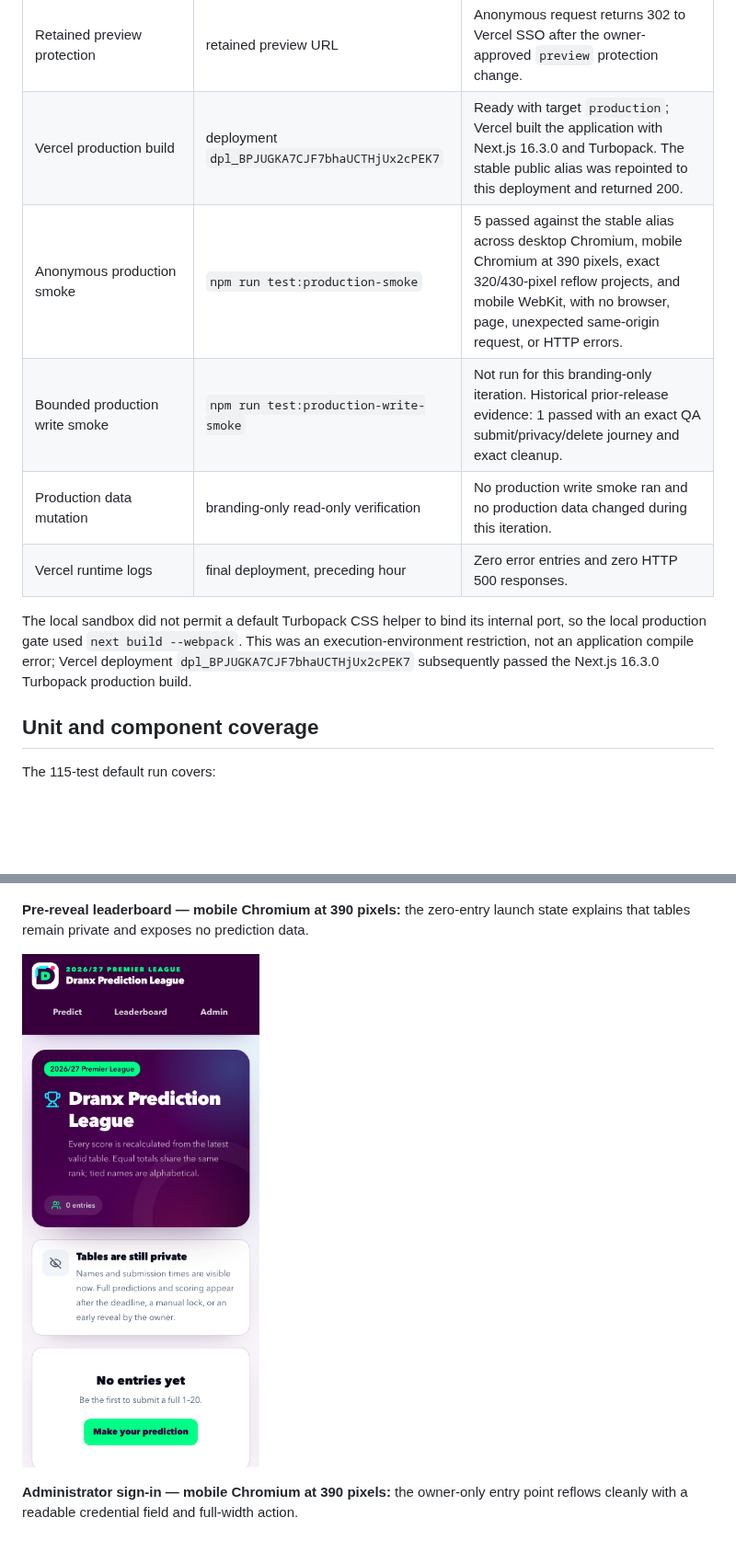
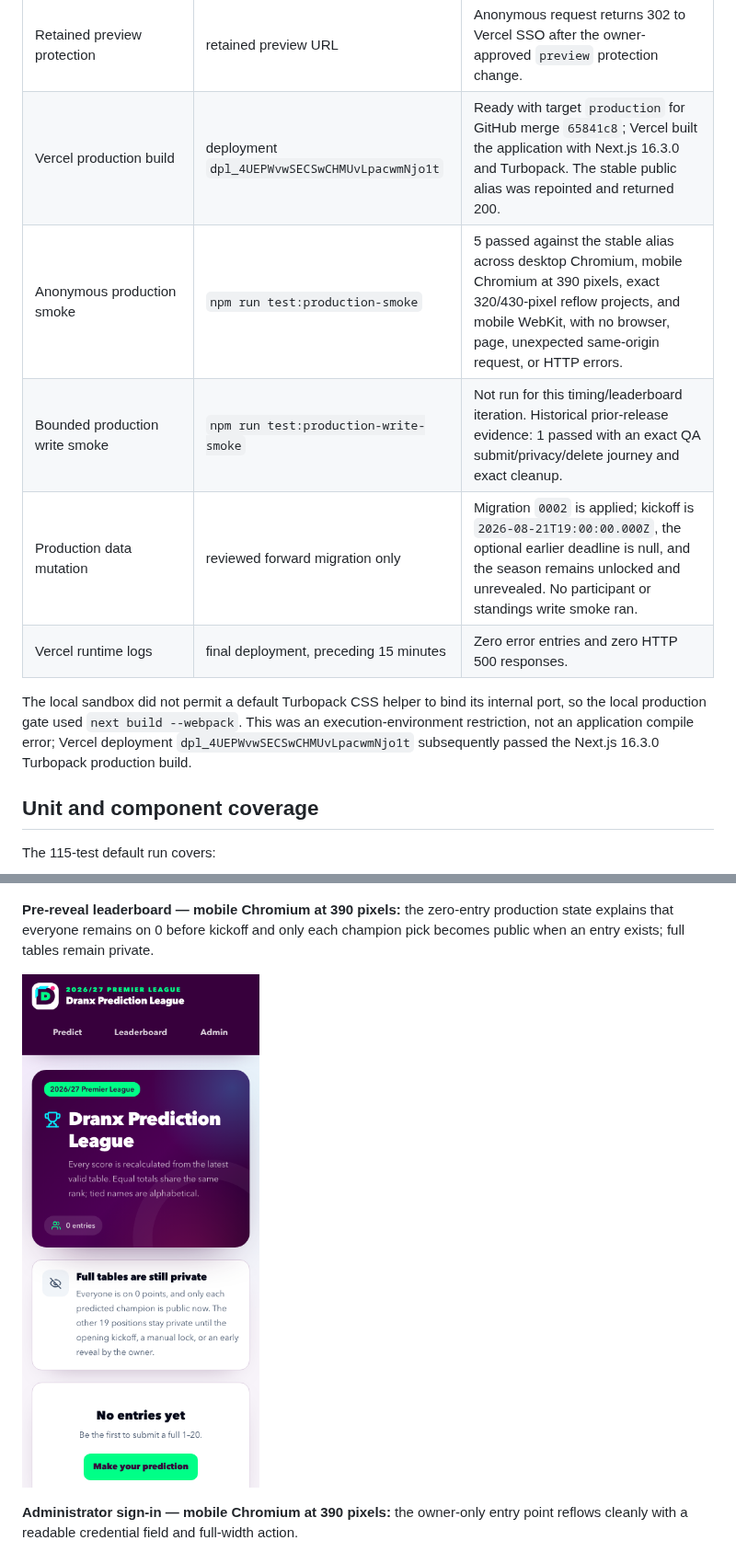
Before and after one commit to vdoshi96/Pl-predictions, a Markdown page: docs/QA.md, 2 parts joined by grey strips. Shown at 92% size. GitHub-like rendering; pictures changed too: docs/assets/qa/leaderboard-mobile.png; blank space fills up the shorter version.

```diff
--- a/docs/QA.md
+++ b/docs/QA.md
@@ -17,13 +17,13 @@ Evidence date: 2026-08-08. This document records the newest completed local veri
 | Production dependency audit       | `npm audit --omit=dev --audit-level=high`     | 0 vulnerabilities.                                                                                                                                                                                                       |
 | Full dependency audit             | `npm audit --audit-level=high`                | 4 moderate, 0 high, 0 critical. All four are development-only legacy `esbuild` paths through `drizzle-kit`; the proposed force fix would downgrade/break the selected Drizzle toolchain, so no force change was applied. |
 | Retained preview protection       | retained preview URL                          | Anonymous request returns 302 to Vercel SSO after the owner-approved `preview` protection change.                                                                                                                        |
-| Vercel production build           | deployment `dpl_BPJUGKA7CJF7bhaUCTHjUx2cPEK7` | Ready with target `production`; Vercel built the application with Next.js 16.3.0 and Turbopack. The stable public alias was repointed to this deployment and returned 200.                                               |
+| Vercel production build           | deployment `dpl_4UEPWvwSECSwCHMUvLpacwmNjo1t` | Ready with target `production` for GitHub merge `65841c8`; Vercel built the application with Next.js 16.3.0 and Turbopack. The stable public alias was repointed and returned 200.                                       |
 | Anonymous production smoke        | `npm run test:production-smoke`               | 5 passed against the stable alias across desktop Chromium, mobile Chromium at 390 pixels, exact 320/430-pixel reflow projects, and mobile WebKit, with no browser, page, unexpected same-origin request, or HTTP errors. |
-| Bounded production write smoke    | `npm run test:production-write-smoke`         | Not run for this branding-only iteration. Historical prior-release evidence: 1 passed with an exact QA submit/privacy/delete journey and exact cleanup.                                                                  |
-| Production data mutation          | branding-only read-only verification          | No production write smoke ran and no production data changed during this iteration.                                                                                                                                      |
-| Vercel runtime logs               | final deployment, preceding hour              | Zero error entries and zero HTTP 500 responses.                                                                                                                                                                          |
+| Bounded production write smoke    | `npm run test:production-write-smoke`         | Not run for this timing/leaderboard iteration. Historical prior-release evidence: 1 passed with an exact QA submit/privacy/delete journey and exact cleanup.                                                             |
+| Production data mutation          | reviewed forward migration only               | Migration `0002` is applied; kickoff is `2026-08-21T19:00:00.000Z`, the optional earlier deadline is null, and the season remains unlocked and unrevealed. No participant or standings write smoke ran.                  |
+| Vercel runtime logs               | final deployment, preceding 15 minutes        | Zero error entries and zero HTTP 500 responses.                                                                                                                                                                          |
 
-The local sandbox did not permit a default Turbopack CSS helper to bind its internal port, so the local production gate used `next build --webpack`. This was an execution-environment restriction, not an application compile error; Vercel deployment `dpl_BPJUGKA7CJF7bhaUCTHjUx2cPEK7` subsequently passed the Next.js 16.3.0 Turbopack production build.
+The local sandbox did not permit a default Turbopack CSS helper to bind its internal port, so the local production gate used `next build --webpack`. This was an execution-environment restriction, not an application compile error; Vercel deployment `dpl_4UEPWvwSECSwCHMUvLpacwmNjo1t` subsequently passed the Next.js 16.3.0 Turbopack production build.
 
 ## Unit and component coverage
 
@@ -110,7 +110,7 @@ Only the newest completed production run is retained. All four screenshots were
 
 ![Production prediction review dialog on mobile Chromium](assets/qa/review-mobile.png)
 
-**Pre-reveal leaderboard — mobile Chromium at 390 pixels:** the zero-entry launch state explains that tables remain private and exposes no prediction data.
+**Pre-reveal leaderboard — mobile Chromium at 390 pixels:** the zero-entry production state explains that everyone remains on 0 before kickoff and only each champion pick becomes public when an entry exists; full tables remain private.
 
 ![Production pre-reveal leaderboard on mobile Chromium](assets/qa/leaderboard-mobile.png)
 
```
Also changed, not shown: other parts of docs/QA.md (+8 -8 lines), docs/context/LOG.md (+9 -2 lines), docs/context/STATUS.md (+8 -8 lines), docs/assets/qa/prediction-mobile.png, 4 other files.
